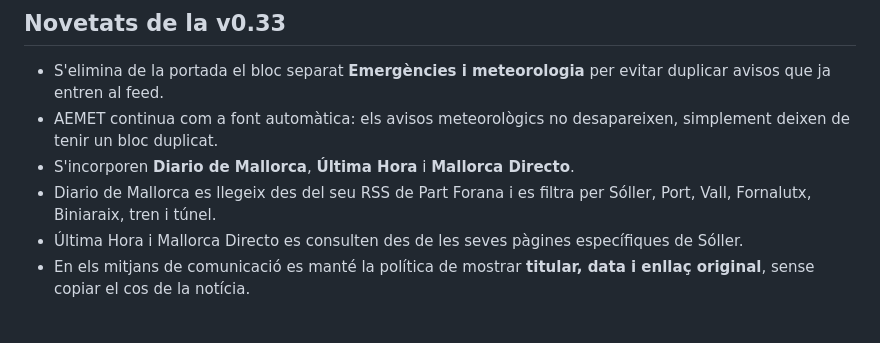
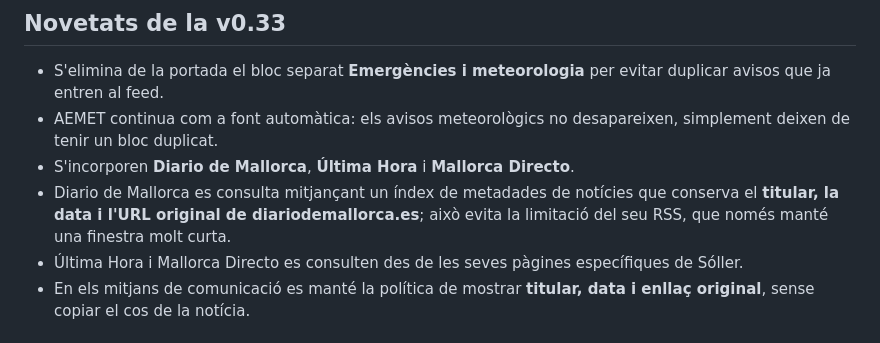
Before and after one commit to Juanjo-Cp18/soller-ara, a Markdown page: README.md, the part around the change. Drawn GitHub-style.

Commit message:
docs: explicar la recopilació de Diario de Mallorca

```diff
--- a/README.md
+++ b/README.md
@@ -11,7 +11,7 @@ Projecte públic i sense ànim de lucre per reunir informació local de Sóller
 - S'elimina de la portada el bloc separat **Emergències i meteorologia** per evitar duplicar avisos que ja entren al feed.
 - AEMET continua com a font automàtica: els avisos meteorològics no desapareixen, simplement deixen de tenir un bloc duplicat.
 - S'incorporen **Diario de Mallorca**, **Última Hora** i **Mallorca Directo**.
-- Diario de Mallorca es llegeix des del seu RSS de Part Forana i es filtra per Sóller, Port, Vall, Fornalutx, Biniaraix, tren i túnel.
+- Diario de Mallorca es consulta mitjançant un índex de metadades de notícies que conserva el **titular, la data i l'URL original de diariodemallorca.es**; això evita la limitació del seu RSS, que només manté una finestra molt curta.
 - Última Hora i Mallorca Directo es consulten des de les seves pàgines específiques de Sóller.
 - En els mitjans de comunicació es manté la política de mostrar **titular, data i enllaç original**, sense copiar el cos de la notícia.
 
```
